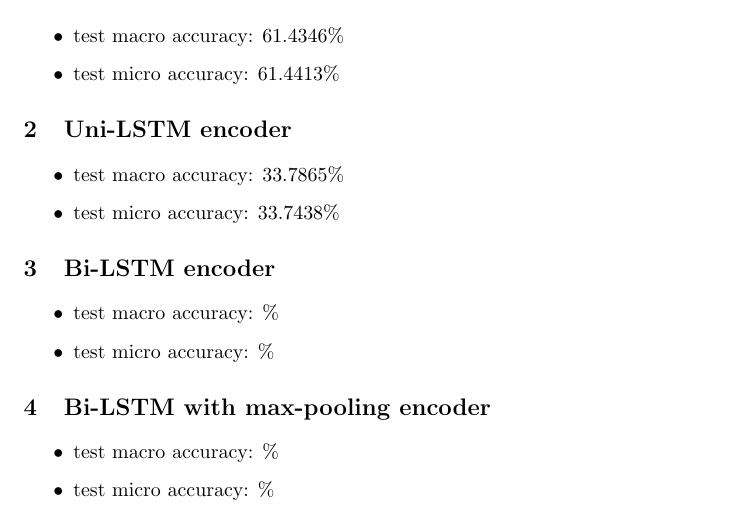
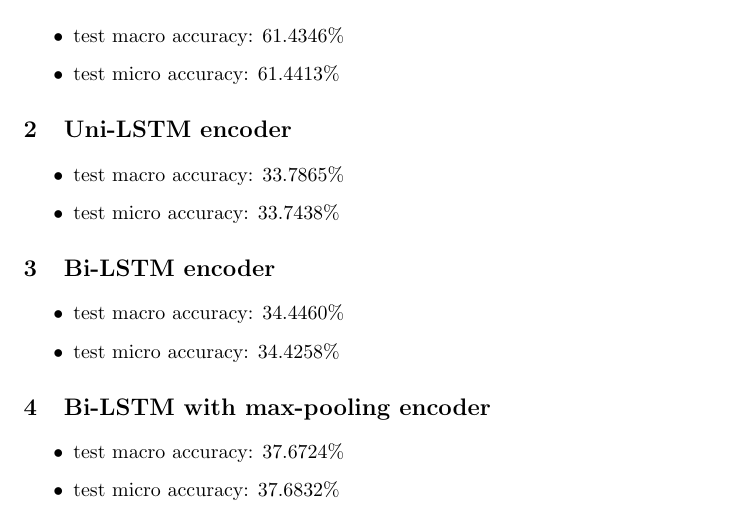
Before and after one commit to ktodorov/uva-semantics-19, a LaTeX document (report/report_1.tex): part of the page, cut so that both start at the same text. Compiled offline with pdfLaTeX.

Commit message:
Add accuracy results to report for last two models

```diff
--- a/report/report_1.tex
+++ b/report/report_1.tex
@@ -50,17 +50,17 @@ to predict correctly
 \section{Bi-LSTM encoder}
 
 \begin{itemize}
-  \item test macro accuracy: \%
+  \item test macro accuracy: 34.4460\%
 
-  \item test micro accuracy: \%
+  \item test micro accuracy: 34.4258\%
 \end{itemize}
 
 \section{Bi-LSTM with max-pooling encoder}
 
 \begin{itemize}
-  \item test macro accuracy: \%
+  \item test macro accuracy: 37.6724\%
 
-  \item test micro accuracy: \%
+  \item test micro accuracy: 37.6832\%
 \end{itemize}
 
 \end{document}
```
Also changed, not shown: report/report_1.pdf, 2 other files.
